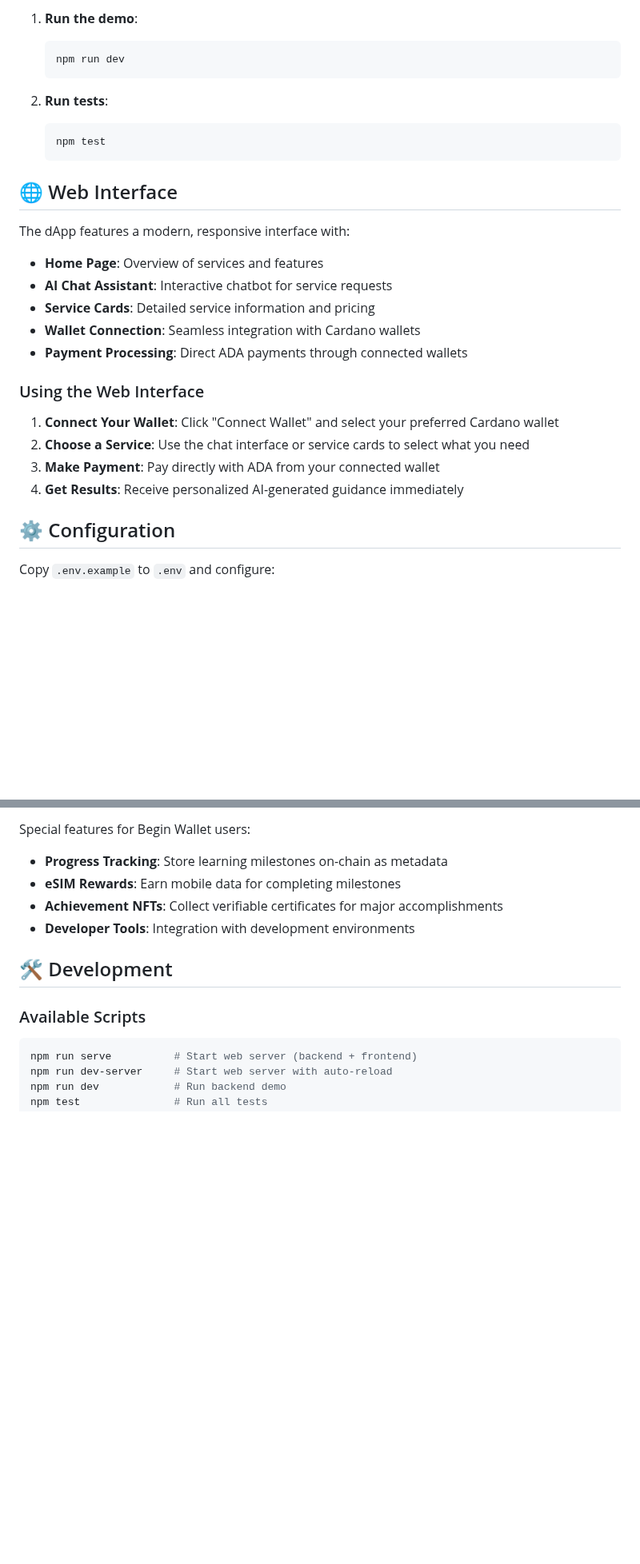
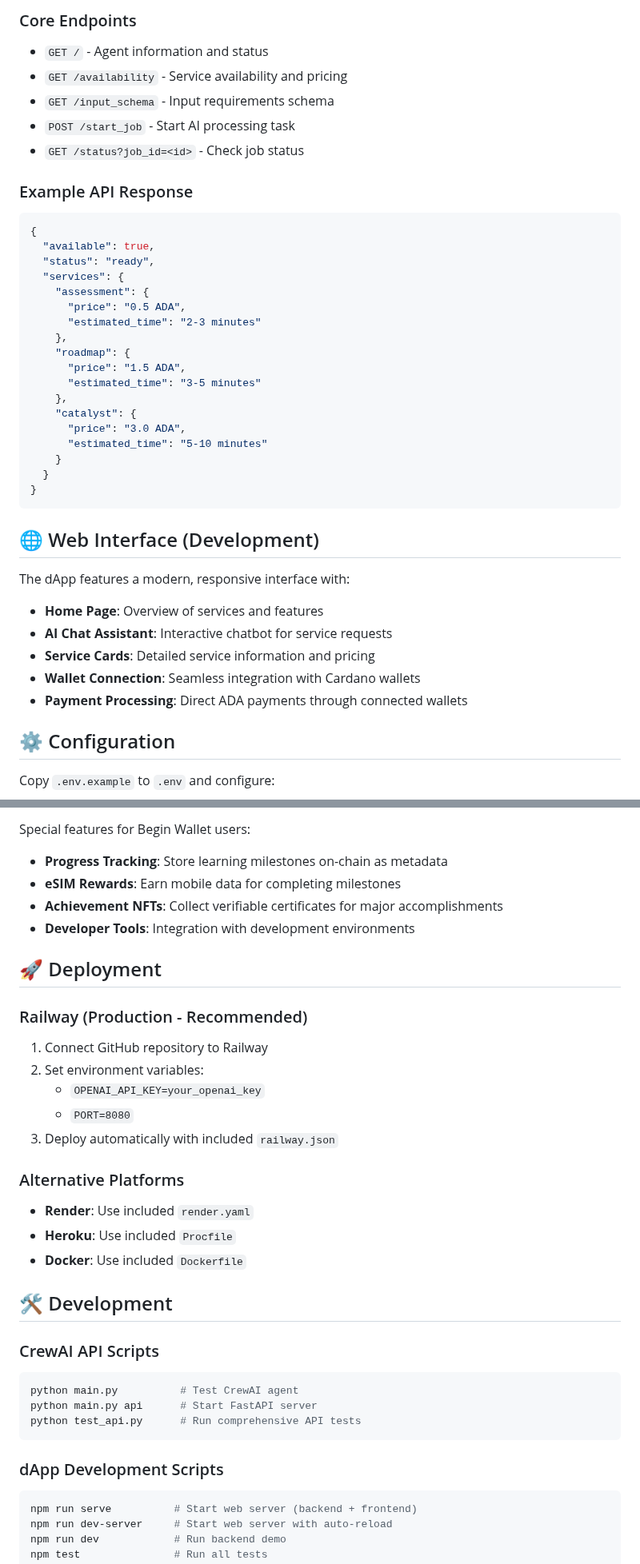
Before and after one commit to shafiankhan/codex2025, a Markdown page: README.md, 2 parts joined by grey strips. Shown at 80% size. Drawn GitHub-style; blank space fills up the shorter version.

````diff
--- a/README.md
+++ b/README.md
@@ -34,15 +73,34 @@ A modern dApp that provides personalized career guidance for the Cardano ecosyst
 
-1. **Run the demo**:
-   ```bash
-   npm run dev
-   ```
+### Core Endpoints
+- `GET /` - Agent information and status
+- `GET /availability` - Service availability and pricing
+- `GET /input_schema` - Input requirements schema
+- `POST /start_job` - Start AI processing task
+- `GET /status?job_id=<id>` - Check job status
 
-2. **Run tests**:
-   ```bash
-   npm test
-   ```
+### Example API Response
+```json
+{
+  "available": true,
+  "status": "ready",
+  "services": {
+    "assessment": {
+      "price": "0.5 ADA",
+      "estimated_time": "2-3 minutes"
+    },
+    "roadmap": {
+      "price": "1.5 ADA",
+      "estimated_time": "3-5 minutes"
+    },
+    "catalyst": {
+      "price": "3.0 ADA",
+      "estimated_time": "5-10 minutes"
+    }
+  }
+}
+```
 
-## 🌐 Web Interface
+## 🌐 Web Interface (Development)
 
 The dApp features a modern, responsive interface with:
 
@@ -51,13 +109,6 @@ The dApp features a modern, responsive interface with:
 - **Service Cards**: Detailed service information and pricing
 - **Wallet Connection**: Seamless integration with Cardano wallets
 - **Payment Processing**: Direct ADA payments through connected wallets
-
-### Using the Web Interface
-
-1. **Connect Your Wallet**: Click "Connect Wallet" and select your preferred Cardano wallet
-2. **Choose a Service**: Use the chat interface or service cards to select what you need
-3. **Make Payment**: Pay directly with ADA from your connected wallet
-4. **Get Results**: Receive personalized AI-generated guidance immediately
 
 ## ⚙️ Configuration
 
@@ -123,9 +192,30 @@ Special features for Begin Wallet users:
 - **Achievement NFTs**: Collect verifiable certificates for major accomplishments
 - **Developer Tools**: Integration with development environments
 
+## 🚀 Deployment
+
+### Railway (Production - Recommended)
+1. Connect GitHub repository to Railway
+2. Set environment variables:
+   - `OPENAI_API_KEY=your_openai_key`
+   - `PORT=8080`
+3. Deploy automatically with included `railway.json`
+
+### Alternative Platforms
+- **Render**: Use included `render.yaml`
+- **Heroku**: Use included `Procfile`
+- **Docker**: Use included `Dockerfile`
+
 ## 🛠️ Development
 
-### Available Scripts
+### CrewAI API Scripts
+```bash
+python main.py          # Test CrewAI agent
+python main.py api      # Start FastAPI server
+python test_api.py      # Run comprehensive API tests
+```
+
+### dApp Development Scripts
 ```bash
 npm run serve          # Start web server (backend + frontend)
 npm run dev-server     # Start web server with auto-reload
````
Also changed, not shown: other parts of README.md (+108 -28 lines).
